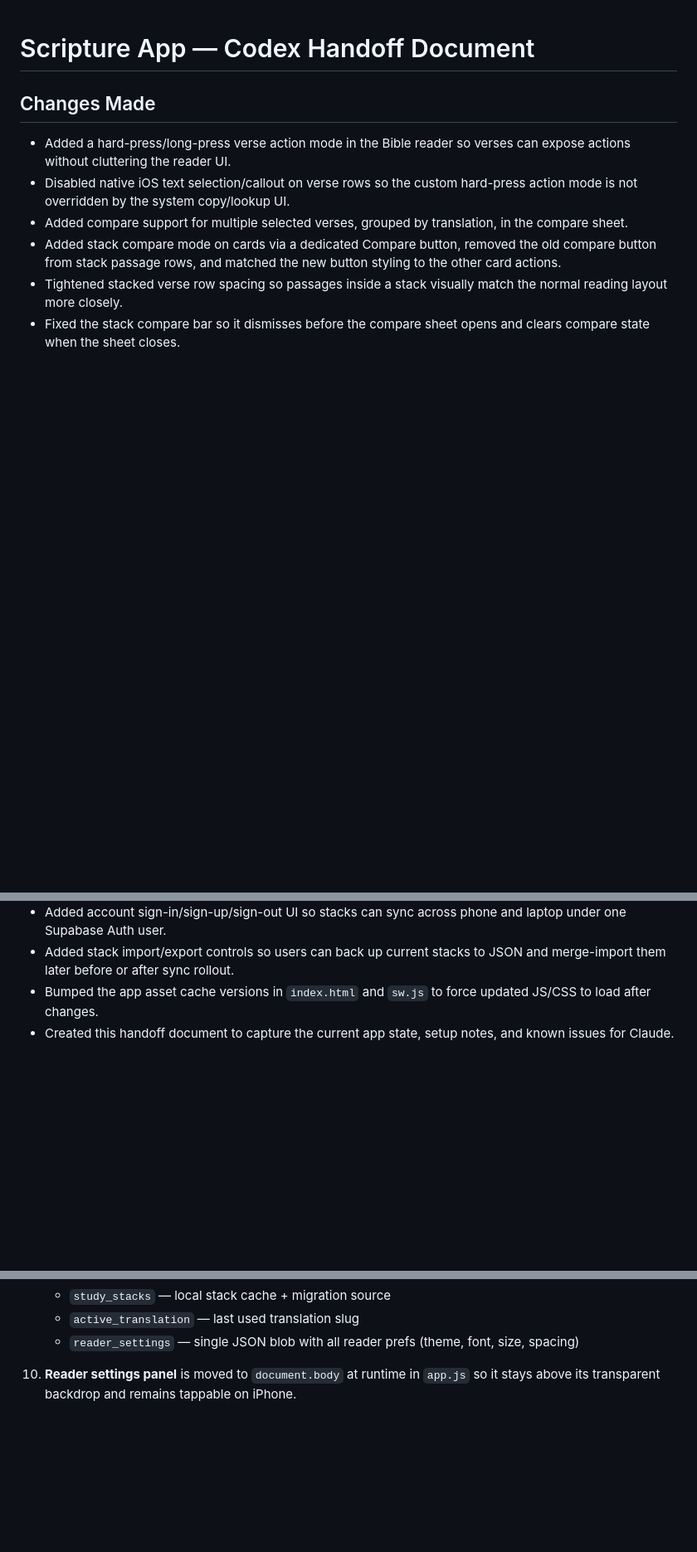
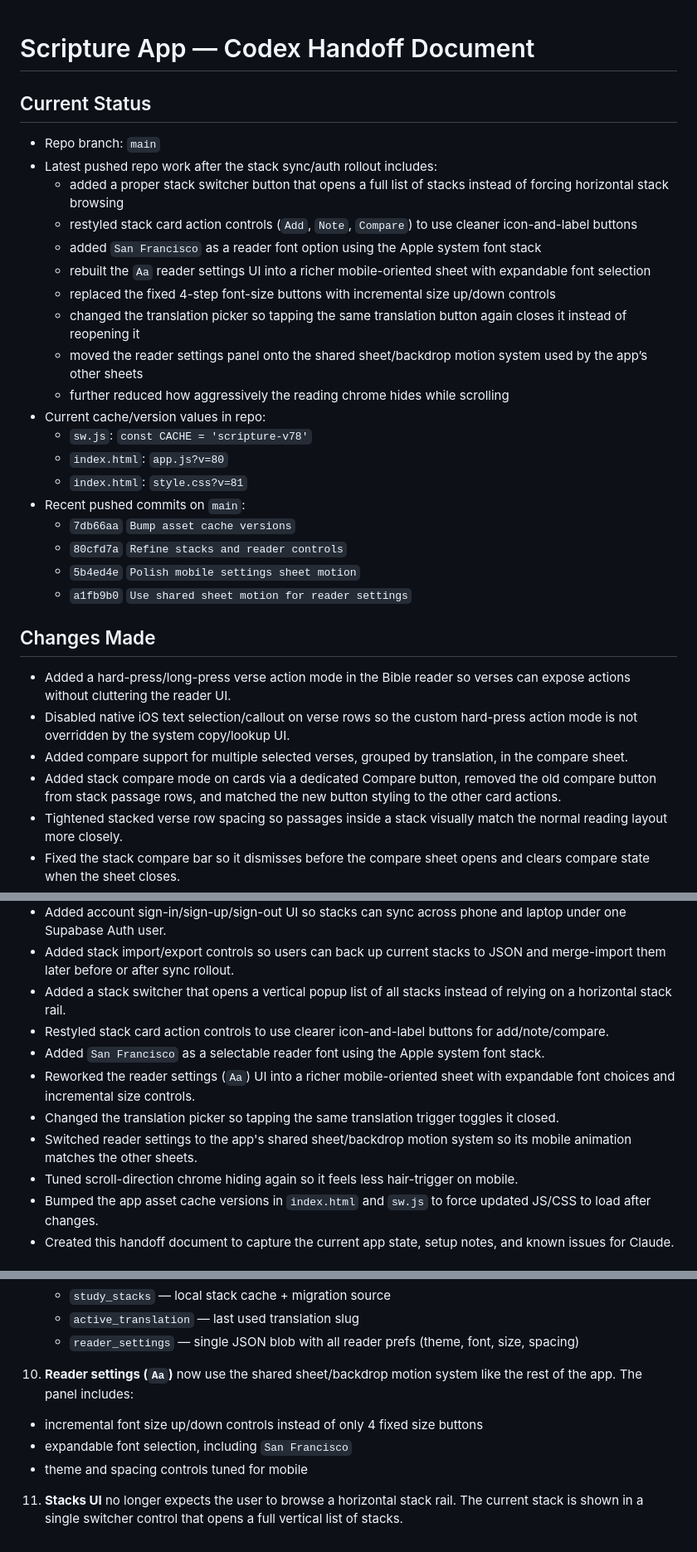
Before and after one commit to nwabuokumich-debug/Scripture-app, a Markdown page: CODEX_HANDOFF.md, 3 parts joined by grey strips. Shown at 83% size. Rendered like a GitHub page; blank space fills up the shorter version.

Commit message:
Update CODEX_HANDOFF with latest feature summary and cache versions
Co-Authored-By: Claude Sonnet 4.6 <noreply@anthropic.com>

```diff
--- a/CODEX_HANDOFF.md
+++ b/CODEX_HANDOFF.md
@@ -1,4 +1,26 @@
 # Scripture App — Codex Handoff Document
+
+## Current Status
+
+- Repo branch: `main`
+- Latest pushed repo work after the stack sync/auth rollout includes:
+  - added a proper stack switcher button that opens a full list of stacks instead of forcing horizontal stack browsing
+  - restyled stack card action controls (`Add`, `Note`, `Compare`) to use cleaner icon-and-label buttons
+  - added `San Francisco` as a reader font option using the Apple system font stack
+  - rebuilt the `Aa` reader settings UI into a richer mobile-oriented sheet with expandable font selection
+  - replaced the fixed 4-step font-size buttons with incremental size up/down controls
+  - changed the translation picker so tapping the same translation button again closes it instead of reopening it
+  - moved the reader settings panel onto the shared sheet/backdrop motion system used by the app’s other sheets
+  - further reduced how aggressively the reading chrome hides while scrolling
+- Current cache/version values in repo:
+  - `sw.js`: `const CACHE = 'scripture-v78'`
+  - `index.html`: `app.js?v=80`
+  - `index.html`: `style.css?v=81`
+- Recent pushed commits on `main`:
+  - `7db66aa` `Bump asset cache versions`
+  - `80cfd7a` `Refine stacks and reader controls`
+  - `5b4ed4e` `Polish mobile settings sheet motion`
+  - `a1fb9b0` `Use shared sheet motion for reader settings`
 
 ## Changes Made
 
@@ -22,6 +44,13 @@
 - Added Supabase-backed stack sync via a new `user_stack_state` table, with local `study_stacks` kept as the on-device cache and migration source.
 - Added account sign-in/sign-up/sign-out UI so stacks can sync across phone and laptop under one Supabase Auth user.
 - Added stack import/export controls so users can back up current stacks to JSON and merge-import them later before or after sync rollout.
+- Added a stack switcher that opens a vertical popup list of all stacks instead of relying on a horizontal stack rail.
+- Restyled stack card action controls to use clearer icon-and-label buttons for add/note/compare.
+- Added `San Francisco` as a selectable reader font using the Apple system font stack.
+- Reworked the reader settings (`Aa`) UI into a richer mobile-oriented sheet with expandable font choices and incremental size controls.
+- Changed the translation picker so tapping the same translation trigger toggles it closed.
+- Switched reader settings to the app's shared sheet/backdrop motion system so its mobile animation matches the other sheets.
+- Tuned scroll-direction chrome hiding again so it feels less hair-trigger on mobile.
 - Bumped the app asset cache versions in `index.html` and `sw.js` to force updated JS/CSS to load after changes.
 - Created this handoff document to capture the current app state, setup notes, and known issues for Claude.
 
@@ -249,4 +280,9 @@ This is vanilla JS — no bundler, no TypeScript. `app.js` uses ES modules (`imp
    - `active_translation` — last used translation slug
    - `reader_settings` — single JSON blob with all reader prefs (theme, font, size, spacing)
 
-10. **Reader settings panel** is moved to `document.body` at runtime in `app.js` so it stays above its transparent backdrop and remains tappable on iPhone.
+10. **Reader settings (`Aa`)** now use the shared sheet/backdrop motion system like the rest of the app. The panel includes:
+   - incremental font size up/down controls instead of only 4 fixed size buttons
+   - expandable font selection, including `San Francisco`
+   - theme and spacing controls tuned for mobile
+
+11. **Stacks UI** no longer expects the user to browse a horizontal stack rail. The current stack is shown in a single switcher control that opens a full vertical list of stacks.
```
Also changed, not shown: other parts of CODEX_HANDOFF.md (+8 -6 lines).
